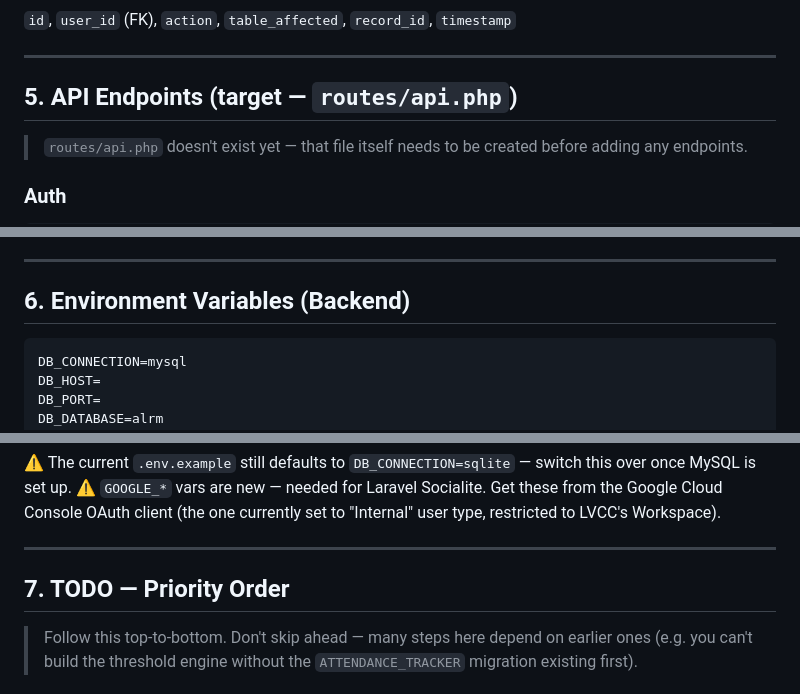
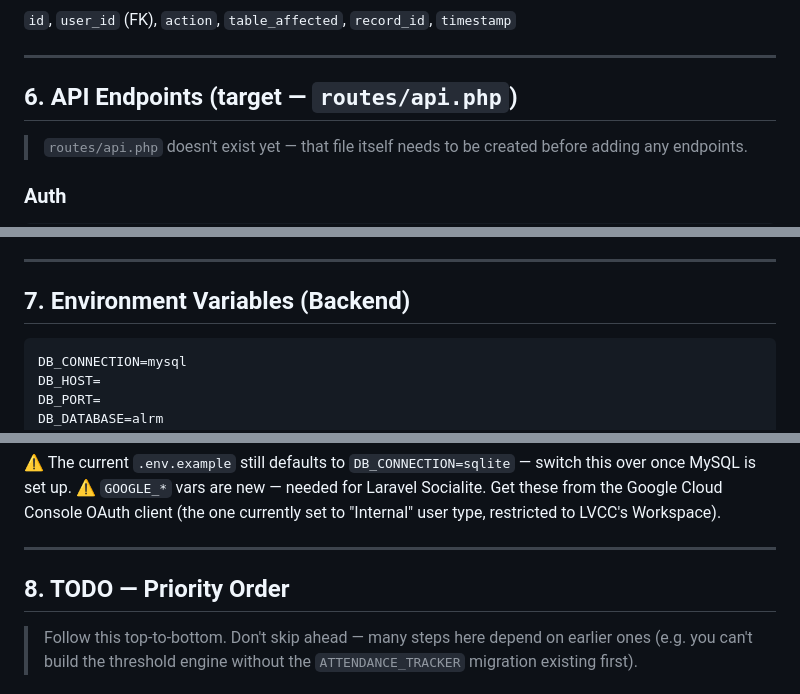
Before and after one commit to maki-sushi-distro/Absenteeism-Late-Report-and-Excuse-Letter-Management-Process-ALRM, a Markdown page: backend/README.md, 3 parts joined by grey strips. GitHub-like rendering.

````diff
--- a/backend/README.md
+++ b/backend/README.md
@@ -89,7 +154,7 @@ Basically **we're still at Phase 1, ground zero.** That's what to prioritize.
 
 ---
 
-## 5. API Endpoints (target — `routes/api.php`)
+## 6. API Endpoints (target — `routes/api.php`)
 
 > `routes/api.php` doesn't exist yet — that file itself needs to be created before adding any endpoints.
 
@@ -143,7 +208,7 @@ GET    /api/admin/reports/export
 
 ---
 
-## 6. Environment Variables (Backend)
+## 7. Environment Variables (Backend)
 
 ```
 DB_CONNECTION=mysql
@@ -165,7 +230,7 @@ GOOGLE_REDIRECT_URI=
 
 ---
 
-## 7. TODO — Priority Order
+## 8. TODO — Priority Order
 
 > Follow this top-to-bottom. Don't skip ahead — many steps here depend on earlier ones (e.g. you can't build the threshold engine without the `ATTENDANCE_TRACKER` migration existing first).
 
````
Also changed, not shown: other parts of backend/README.md (+70 -5 lines).
